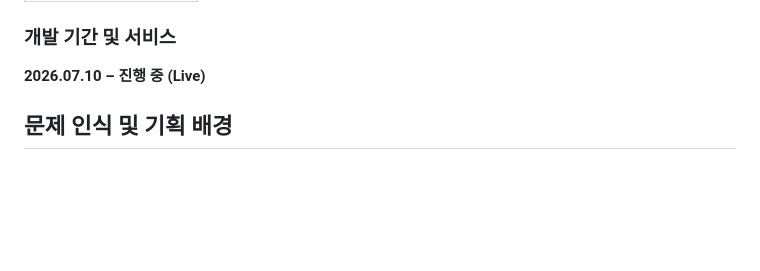
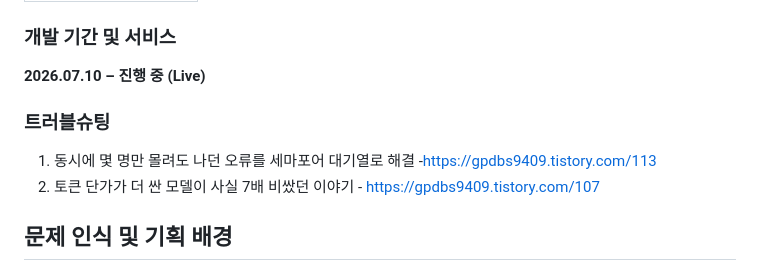
Before and after one commit to gpdbs9409/Princess_Project, a Markdown page: README.md, the part around the change. Rendered like a GitHub page; blank space fills up the shorter version.

Commit message:
Add troubleshooting section to README
Added troubleshooting section with two issues and solutions.

```diff
--- a/README.md
+++ b/README.md
@@ -20,7 +20,9 @@
 
 **2026.07.10 – 진행 중 (Live)**
 
-
+### 트러블슈팅
+1. 동시에 몇 명만 몰려도 나던 오류를 세마포어 대기열로 해결 -https://gpdbs9409.tistory.com/113
+2. 토큰 단가가 더 싼 모델이 사실 7배 비쌌던 이야기 - https://gpdbs9409.tistory.com/107
 ## 문제 인식 및 기획 배경
 
 자기계발을 시작할 때는 의욕이 높지만, 매일 무엇을 실천할지 정하고 그 변화를 확인하는 일은 쉽지 않습니다. 프린세스 프로젝트는 다음 세 가지 질문에서 출발했습니다.
```
